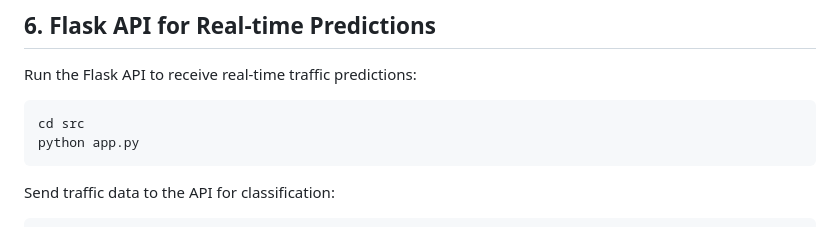
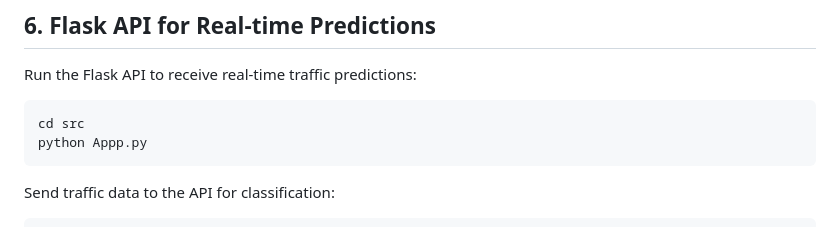
Before and after one commit to taymee-tee/iot-traffic-management, a Markdown page: README.md, the part around the change. GitHub-like rendering.

````diff
--- a/README.md
+++ b/README.md
@@ -94,7 +94,7 @@ Run the Flask API to receive real-time traffic predictions:
 
 ```bash
 cd src
-python app.py
+python Appp.py
 ```
 Send traffic data to the API for classification:
 
````
